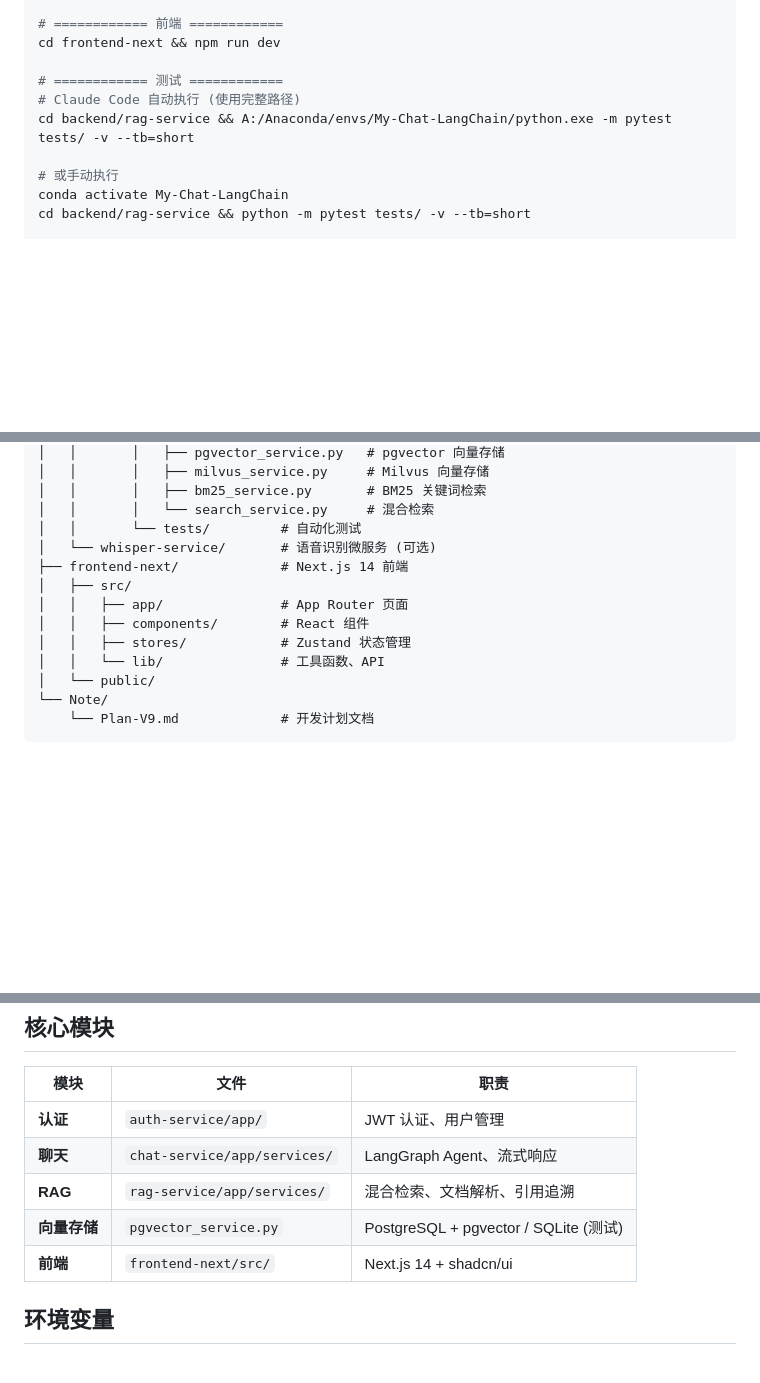
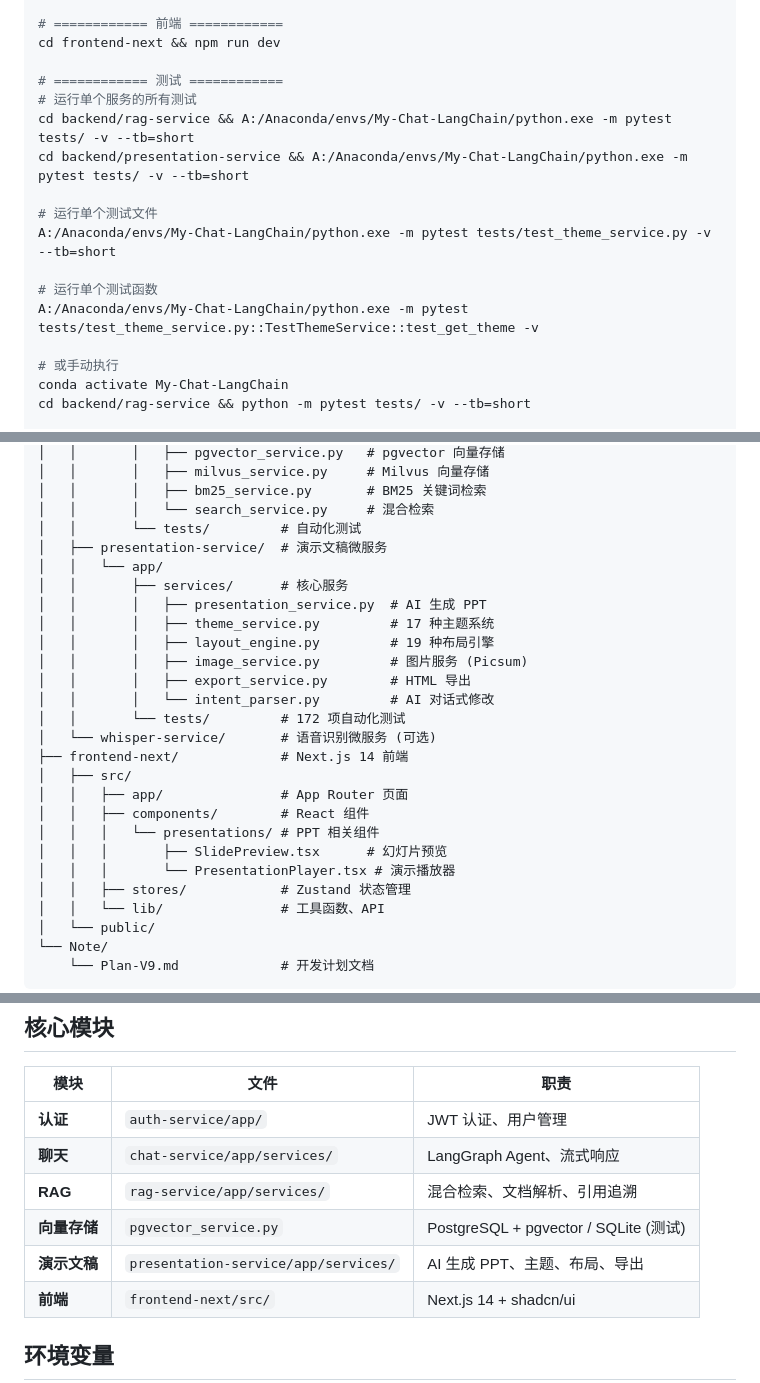
Before and after one commit to 16Miku/LangChain-Agent, a Markdown page: CLAUDE.md, 3 parts joined by grey strips. GitHub-like rendering; blank space fills up the shorter version.

Commit message:
docs(claude): 更新 CLAUDE.md 添加 presentation-service 信息
## 更新内容
- 目录结构：添加 presentation-service 详细结构
- 目录结构：添加前端 presentations 组件
- 核心模块：添加演示文稿模块
- 测试命令：添加单个测试文件和函数的运行命令

🤖 Generated with [Claude Code](https://claude.com/claude-code)

Co-Authored-By: Claude <noreply@anthropic.com>

```diff
--- a/CLAUDE.md
+++ b/CLAUDE.md
@@ -90,8 +90,15 @@ cd backend/presentation-service && uvicorn app.main:app --host 0.0.0.0 --port 80
 cd frontend-next && npm run dev
 
 # ============ 测试 ============
-# Claude Code 自动执行 (使用完整路径)
+# 运行单个服务的所有测试
 cd backend/rag-service && A:/Anaconda/envs/My-Chat-LangChain/python.exe -m pytest tests/ -v --tb=short
+cd backend/presentation-service && A:/Anaconda/envs/My-Chat-LangChain/python.exe -m pytest tests/ -v --tb=short
+
+# 运行单个测试文件
+A:/Anaconda/envs/My-Chat-LangChain/python.exe -m pytest tests/test_theme_service.py -v --tb=short
+
+# 运行单个测试函数
+A:/Anaconda/envs/My-Chat-LangChain/python.exe -m pytest tests/test_theme_service.py::TestThemeService::test_get_theme -v
 
 # 或手动执行
 conda activate My-Chat-LangChain
@@ -126,11 +133,24 @@ LangChain-Agent/
 │   │       │   ├── bm25_service.py       # BM25 关键词检索
 │   │       │   └── search_service.py     # 混合检索
 │   │       └── tests/         # 自动化测试
+│   ├── presentation-service/  # 演示文稿微服务
+│   │   └── app/
+│   │       ├── services/      # 核心服务
+│   │       │   ├── presentation_service.py  # AI 生成 PPT
+│   │       │   ├── theme_service.py         # 17 种主题系统
+│   │       │   ├── layout_engine.py         # 19 种布局引擎
+│   │       │   ├── image_service.py         # 图片服务 (Picsum)
+│   │       │   ├── export_service.py        # HTML 导出
+│   │       │   └── intent_parser.py         # AI 对话式修改
+│   │       └── tests/         # 172 项自动化测试
 │   └── whisper-service/       # 语音识别微服务 (可选)
 ├── frontend-next/             # Next.js 14 前端
 │   ├── src/
 │   │   ├── app/               # App Router 页面
 │   │   ├── components/        # React 组件
+│   │   │   └── presentations/ # PPT 相关组件
+│   │   │       ├── SlidePreview.tsx      # 幻灯片预览
+│   │   │       └── PresentationPlayer.tsx # 演示播放器
 │   │   ├── stores/            # Zustand 状态管理
 │   │   └── lib/               # 工具函数、API
 │   └── public/
@@ -146,6 +166,7 @@ LangChain-Agent/
 | **聊天** | `chat-service/app/services/` | LangGraph Agent、流式响应 |
 | **RAG** | `rag-service/app/services/` | 混合检索、文档解析、引用追溯 |
 | **向量存储** | `pgvector_service.py` | PostgreSQL + pgvector / SQLite (测试) |
+| **演示文稿** | `presentation-service/app/services/` | AI 生成 PPT、主题、布局、导出 |
 | **前端** | `frontend-next/src/` | Next.js 14 + shadcn/ui |
 
 ## 环境变量
```
